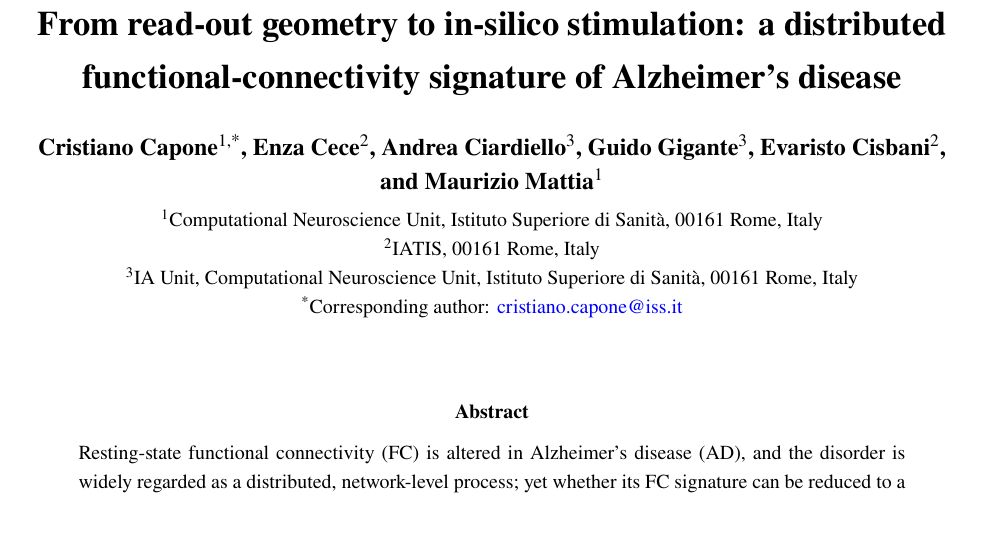
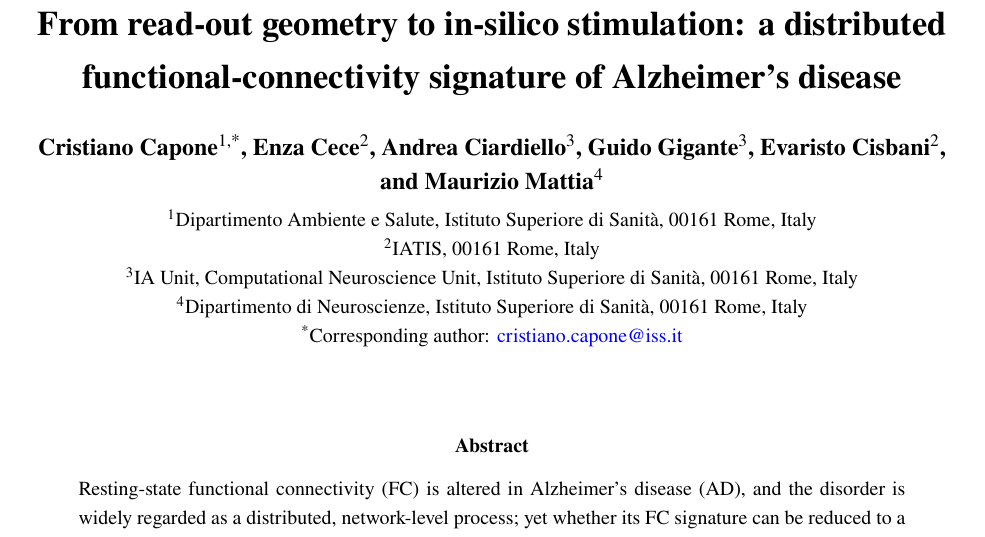
Before and after one commit to cristianocapone/AD-reservoir-FC-stimulation, a LaTeX paper (paper/main.tex): part of page 1 of 31, cut so that both start at the same text. Compiled offline with pdfLaTeX.

Commit message:
Manuscript: update ISS departmental affiliations per co-author (MM) annotation
Affiliation 1 ("Computational Neuroscience Unit") replaced by the two current
ISS departments named in the review: Capone -> Dipartimento Ambiente e
Salute, Mattia -> Dipartimento di Neuroscienze (new affil 4), per user
confirmation. Affils 2 (IATIS) and 3 (IA Unit) left unchanged, no fix
requested for those.

```diff
--- a/paper/main.tex
+++ b/paper/main.tex
@@ -50,13 +50,15 @@ a distributed functional-connectivity signature of Alzheimer's disease}
 \author[3]{Andrea Ciardiello}
 \author[3]{Guido Gigante}
 \author[2]{Evaristo Cisbani}
-\author[1]{Maurizio Mattia}
+\author[4]{Maurizio Mattia}
 
-\affil[1]{Computational Neuroscience Unit, Istituto Superiore di Sanit\`a,
+\affil[1]{Dipartimento Ambiente e Salute, Istituto Superiore di Sanit\`a,
 00161 Rome, Italy}
 \affil[2]{IATIS, 00161 Rome, Italy}
 \affil[3]{IA Unit, Computational Neuroscience Unit, Istituto Superiore di
 Sanit\`a, 00161 Rome, Italy}
+\affil[4]{Dipartimento di Neuroscienze, Istituto Superiore di Sanit\`a,
+00161 Rome, Italy}
 \affil[*]{Corresponding author: \href{mailto:cristiano.capone@iss.it}%
 {cristiano.capone@iss.it}}
 \date{}
```
Also changed, not shown: paper/main.pdf.
